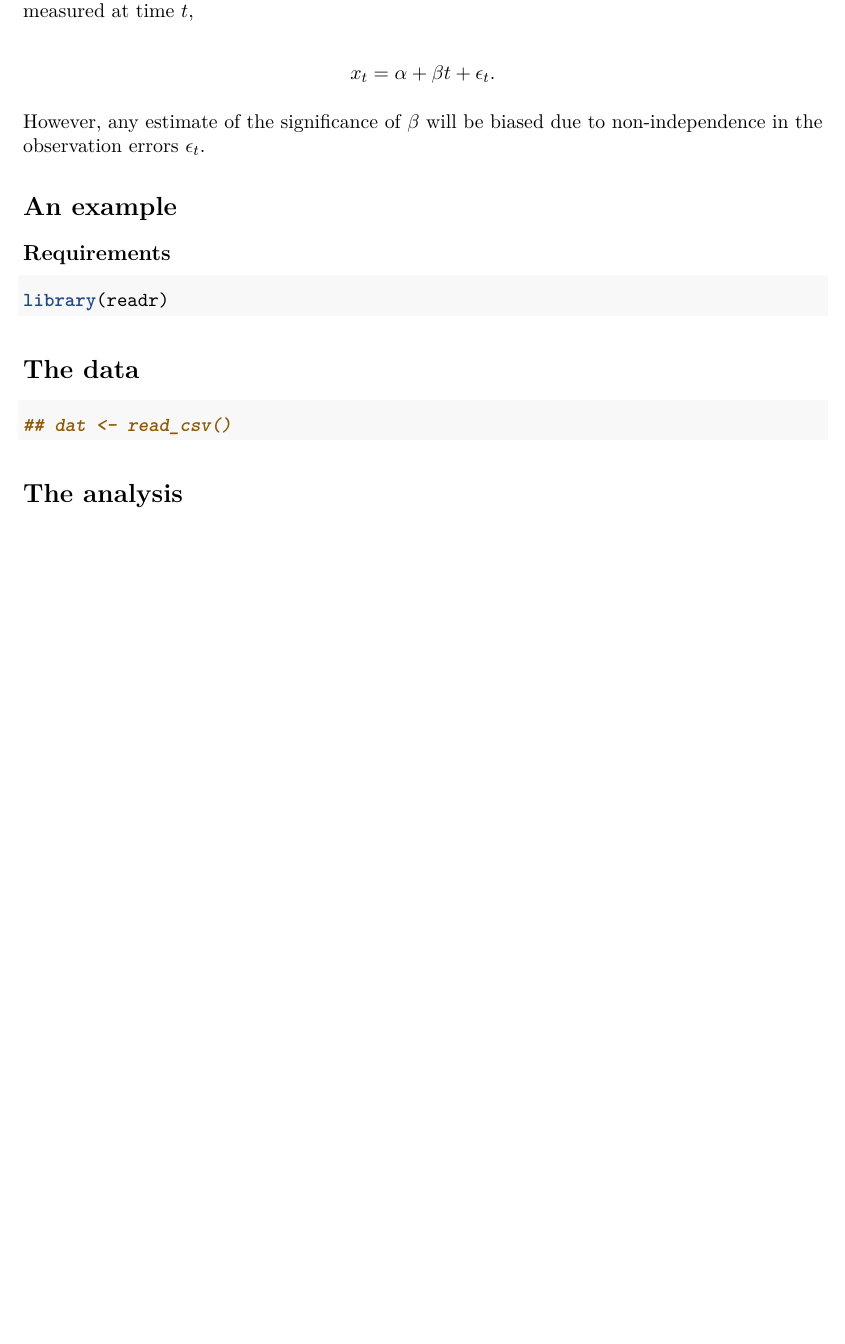
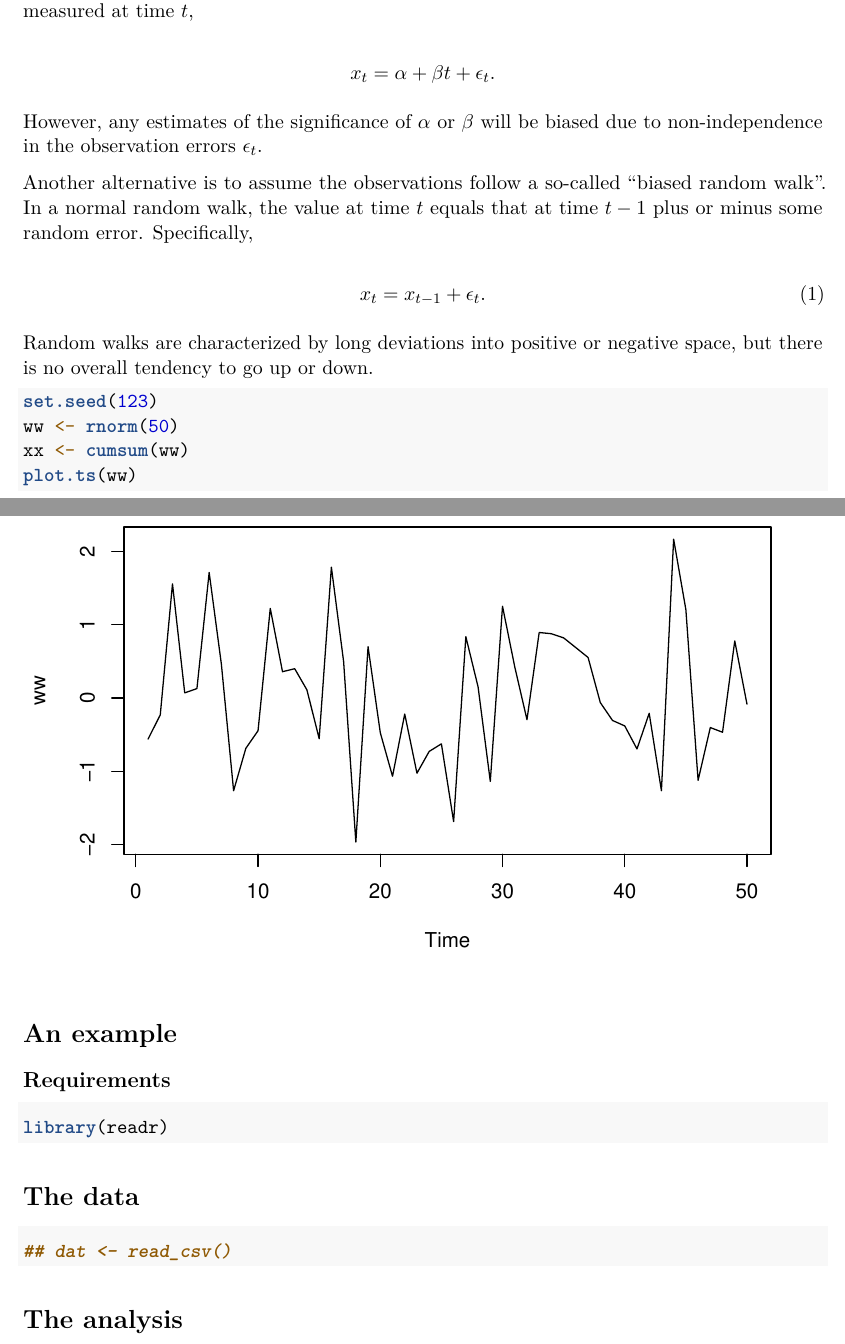
Before and after one commit to mdscheuerell/dittman, an R Markdown document (straying.Rmd): part of the page before the commit and two parts of pages 1 and 2 of 2 after it, the two joined at a grey line, cut so that both start at the same text, the shorter picture padded with empty space. Rendered offline with R 4.5, knitr and Pandoc, then LaTeX, with nearby package versions.

Commit message:
added RW

````diff
--- a/straying.Rmd
+++ b/straying.Rmd
@@ -22,8 +22,22 @@ $$
 x_t = \alpha + \beta t + \epsilon_t.
 $$
 
-However, any estimate of the significance of $\beta$ will be biased due to non-independence in the observation errors $\epsilon_t$.
+However, any estimates of the significance of $\alpha$ or $\beta$ will be biased due to non-independence in the observation errors $\epsilon_t$.
 
+Another alternative is to assume the observations follow a so-called "biased random walk". In a normal random walk, the value at time $t$ equals that at time $t-1$ plus or minus some random error. Specifically,
+
+\begin{equation} \label{eqnRW}
+x_t = x_{t-1} + \epsilon_t.
+\end{equation}
+
+Random walks are characterized by long deviations into positive or negative space, but there is no overall tendency to go up or down.
+
+```{r rw_plot}
+set.seed(123)
+ww <- rnorm(50)
+xx <- cumsum(ww)
+plot.ts(ww)
+```
 
 # An example
 
````
